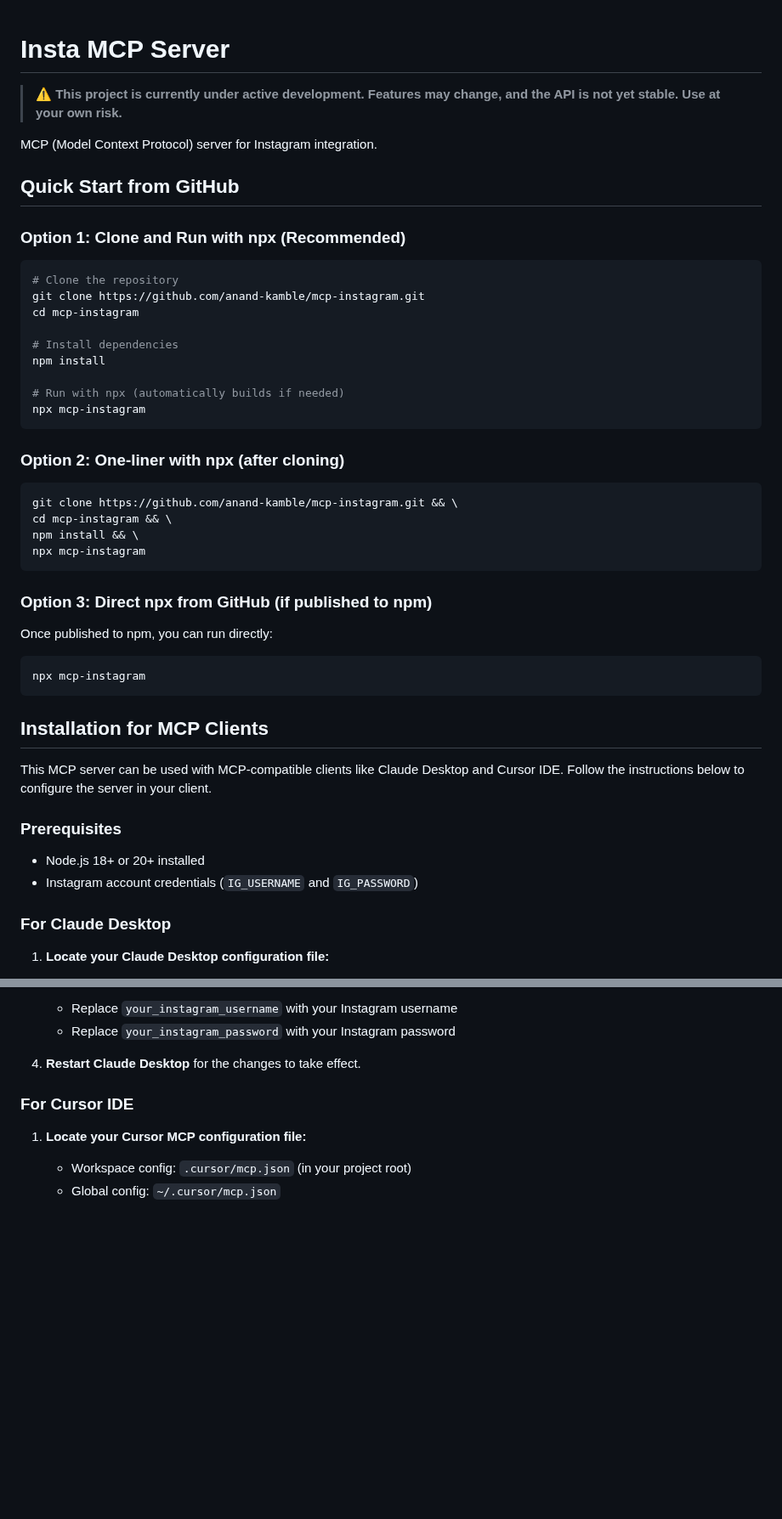
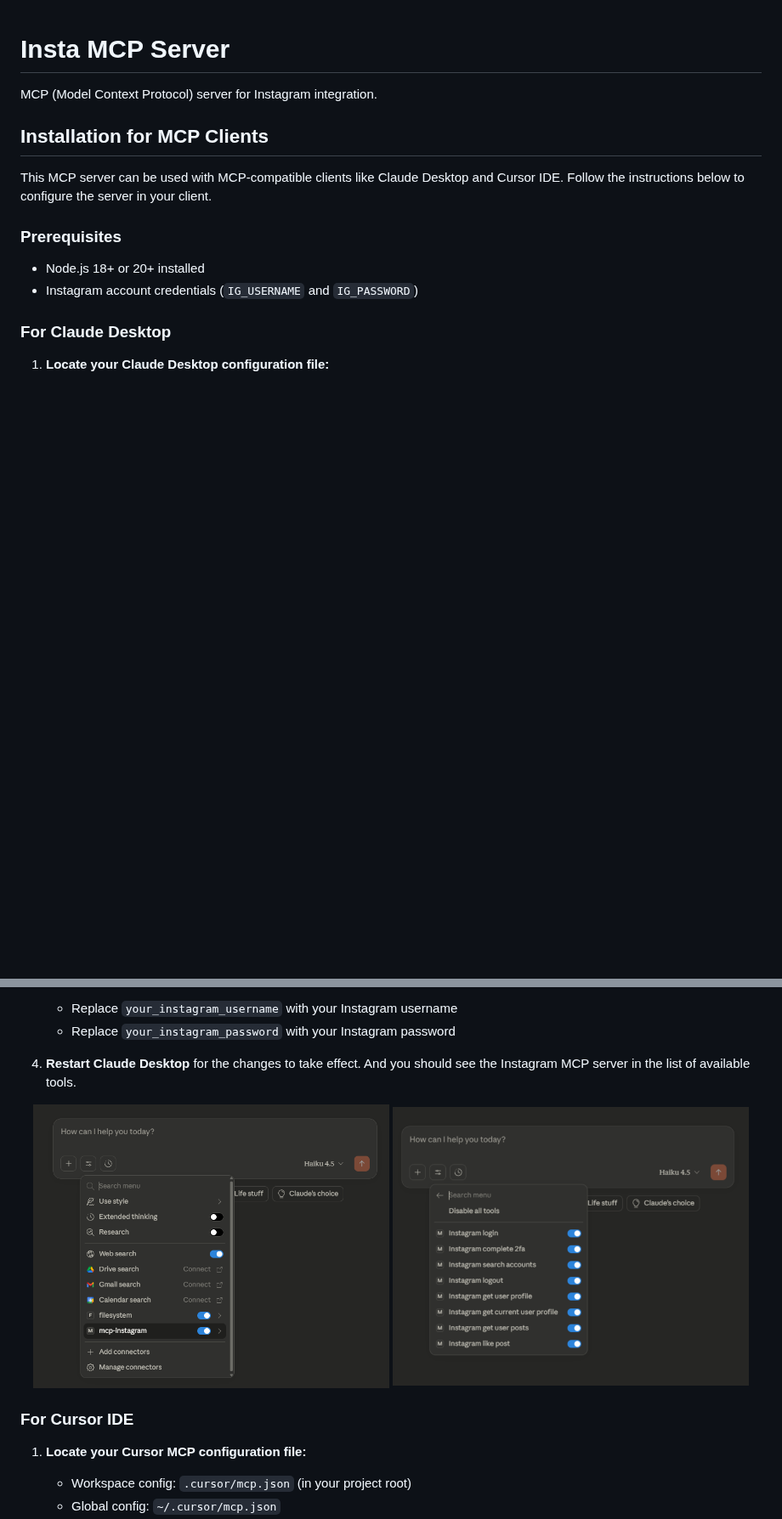
Before and after one commit to anand-kamble/mcp-instagram, a Markdown page: README.md, 2 parts joined by grey strips. Shown at 85% size. GitHub-like rendering; pictures changed too: media/claude_install_1.png (added), media/claude_install_2.png (added); blank space fills up the shorter version.

Commit message:
docs: Update README with installation improvements

````diff
--- a/README.md
+++ b/README.md
@@ -1,41 +1,9 @@
 # Insta MCP Server
 
-> **⚠️ This project is currently under active development. Features may change, and the API is not yet stable. Use at your own risk.**
+
 
 MCP (Model Context Protocol) server for Instagram integration.
 
-
-## Quick Start from GitHub
-
-### Option 1: Clone and Run with npx (Recommended)
-
-```bash
-# Clone the repository
-git clone https://github.com/anand-kamble/mcp-instagram.git
-cd mcp-instagram
-
-# Install dependencies
-npm install
-
-# Run with npx (automatically builds if needed)
-npx mcp-instagram
-```
-
-### Option 2: One-liner with npx (after cloning)
-
-```bash
-git clone https://github.com/anand-kamble/mcp-instagram.git && \
-cd mcp-instagram && \
-npm install && \
-npx mcp-instagram
-```
-
-### Option 3: Direct npx from GitHub (if published to npm)
-
-Once published to npm, you can run directly:
-```bash
-npx mcp-instagram
-```
 
 ## Installation for MCP Clients
 
@@ -78,6 +46,11 @@ This MCP server can be used with MCP-compatible clients like Claude Desktop and
    - Replace `your_instagram_password` with your Instagram password
 
 4. **Restart Claude Desktop** for the changes to take effect.
+And you should see the Instagram MCP server in the list of available tools.
+<p align="center">
+  <img src="./media/claude_install_2.png" alt="Claude Desktop MCP Server Configuration" width="48%" style="display:inline-block; margin-right: 1%;">
+  <img src="./media/claude_install_1.png" alt="Claude Desktop MCP Server Configuration" width="48%" style="display:inline-block;">
+</p>
 
 ### For Cursor IDE
 
````
Also changed, not shown: other parts of README.md (+3 -0 lines).
